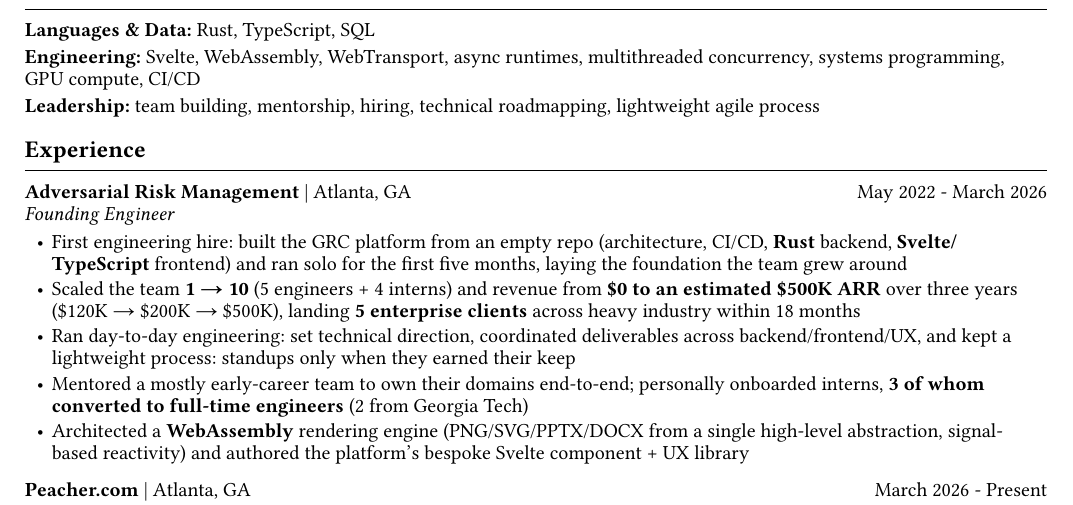
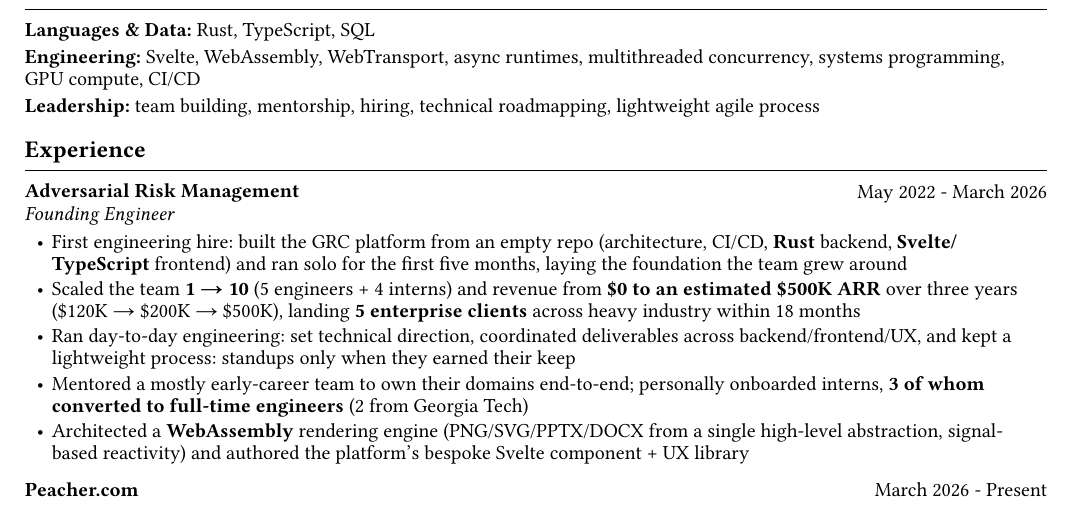
Before and after one commit to dsgallups/gallups, a Typst document (resume/resume.typ): part of the page, cut so that both start at the same text. Compiled offline with Typst 0.15; a missing font is replaced by an installed copy or a similar font.

Commit message:
update output

```diff
--- a/resume/resume.typ
+++ b/resume/resume.typ
@@ -47,7 +47,6 @@
 
 #entry(
   "Adversarial Risk Management",
-  location: "Atlanta, GA",
   date: "May 2022 - March 2026",
   role: "Founding Engineer",
 )
@@ -57,7 +56,7 @@
 - Mentored a mostly early-career team to own their domains end-to-end; personally onboarded interns, *3 of whom converted to full-time engineers* (2 from Georgia Tech)
 - Architected a *WebAssembly* rendering engine (PNG/SVG/PPTX/DOCX from a single high-level abstraction, signal-based reactivity) and authored the platform's bespoke Svelte component + UX library
 
-#entry("Peacher.com", location: "Atlanta, GA", date: "March 2026 - Present", role: "Founder")
+#entry("Peacher.com", date: "March 2026 - Present", role: "Founder")
 - Founded and independently built a civic-engagement platform that surfaces legislative activity by geographic location, taking it from zero to public launch as the sole engineer
 - Engineered a custom multithreaded async web runtime in *Rust* (Bevy + WebAssembly) that offloads concurrent work like WebTransport across N worker threads, keeping the main UI thread non-blocking
 - Shipped and live: location-based legislative search, real-time legislative updates, user accounts, and posting; currently building local-campaigning tools (signable, action-oriented petitions)
```
Also changed, not shown: 2 other files.
